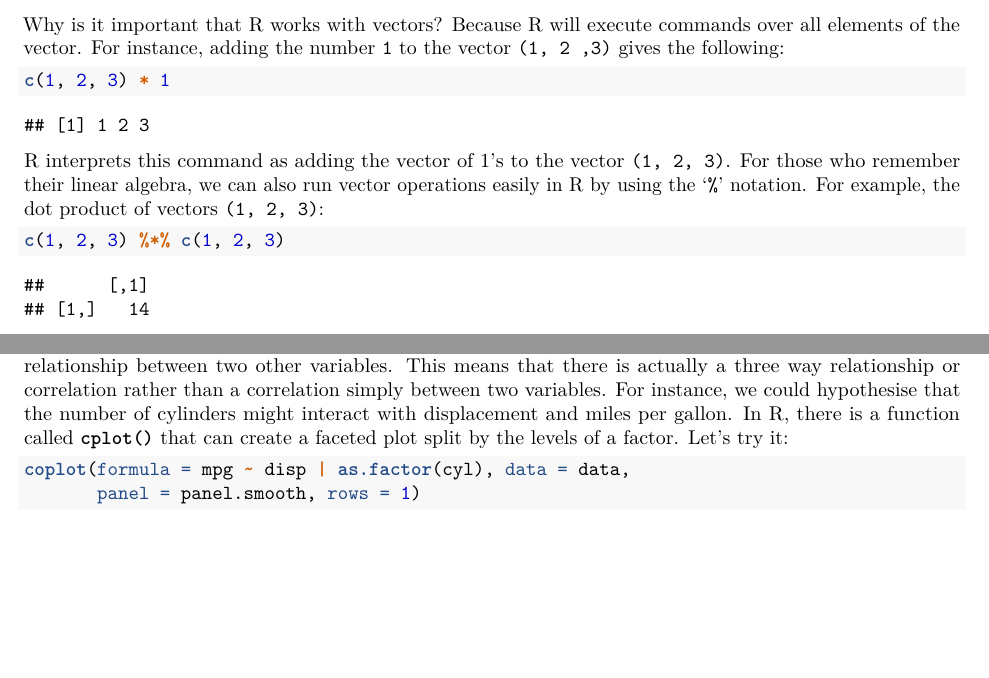
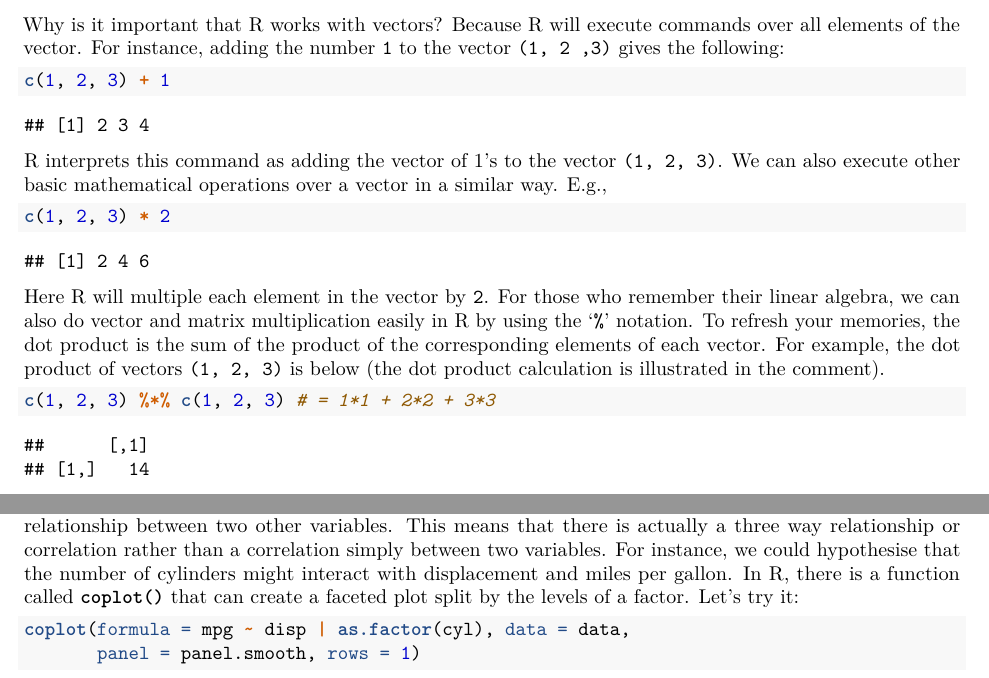
Before and after one commit to curiskis/DAM, an R Markdown document (R_exercise_1.Rmd): two parts of pages 3 and 11 of 13, joined at a grey line, cut so that both start at the same text, the shorter picture padded with empty space. Rendered offline with R 4.5, knitr and Pandoc, then LaTeX, with nearby package versions.

Commit message:
fixes from KA

````diff
--- a/R_exercise_1.Rmd
+++ b/R_exercise_1.Rmd
@@ -51,7 +51,7 @@ We need to tell R explicitly where on our hard drive we want to work.  The __`se
 # Mac and Linux
 setwd("~/DAM/Pre-work")
 # Windows
-setwd("C:\User\(username)\Documents\DAM\Pre-work")
+setwd("C:\\User\\(username)\\Documents\\DAM\\Pre-work")
 ```
 To check that we have set our working directory correctly, we can run __`getwd()`__:
 ```{R getwd, eval = F}
@@ -90,11 +90,15 @@ c("a", "b", "c")
 
 Why is it important that R works with vectors?  Because R will execute commands over all elements of the vector.  For instance, adding the number `1` to the vector `(1, 2 ,3)` gives the following:
 ```{R cx}
-c(1, 2, 3) * 1
+c(1, 2, 3) + 1
 ```
-R interprets this command as adding the vector of 1's to the vector `(1, 2, 3)`.  For those who remember their linear algebra, we can also run vector operations easily in R by using the '`%`' notation. For example, the dot product of vectors `(1, 2, 3)`:
+R interprets this command as adding the vector of 1's to the vector `(1, 2, 3)`.  We can also execute other basic mathematical operations over a vector in a similar way.  E.g.,
+```{R cx2}
+c(1, 2, 3) * 2
+```
+Here R will multiple each element in the vector by `2`.  For those who remember their linear algebra, we can also do vector and matrix multiplication easily in R by using the '`%`' notation.  To refresh your memories, the dot product is the sum of the product of the corresponding elements of each vector. For example, the dot product of vectors `(1, 2, 3)` is below (the dot product calculation is illustrated in the comment).
 ```{R c product}
-c(1, 2, 3) %*% c(1, 2, 3)
+c(1, 2, 3) %*% c(1, 2, 3) # = 1*1 + 2*2 + 3*3
 ```
 Finally, there are some great functions to generate useful vectors in R.  The __`seq()`__ function generates a sequence of numbers from a starting number, to an ending number, by a fixed interval.  E.g.
 ```{R seq}
@@ -306,7 +310,7 @@ plot(x = data$disp, y = data$mpg,
      ylab = "Miles per gallon")
 ```
 
-From the plot, it is clear that there is a negative relationship between miles per gallon and displacement.  That is, as engine displacement increases, miles per gallon decreases. To better understand why, we should do some more visualisation. Commonly there might be another variable that is said to 'interact' with a relationship between two other variables.  This means that there is actually a three way relationship or correlation rather than a correlation simply between two variables.  For instance, we could hypothesise that the number of cylinders might interact with displacement and miles per gallon.  In R, there is a function called __`cplot()`__ that can create a faceted plot split by the levels of a factor.  Let's try it:
+From the plot, it is clear that there is a negative relationship between miles per gallon and displacement.  That is, as engine displacement increases, miles per gallon decreases. To better understand why, we should do some more visualisation. Commonly there might be another variable that is said to 'interact' with a relationship between two other variables.  This means that there is actually a three way relationship or correlation rather than a correlation simply between two variables.  For instance, we could hypothesise that the number of cylinders might interact with displacement and miles per gallon.  In R, there is a function called __`coplot()`__ that can create a faceted plot split by the levels of a factor.  Let's try it:
 
 ```{R coplot}
 coplot(formula = mpg ~ disp | as.factor(cyl), data = data,
````
